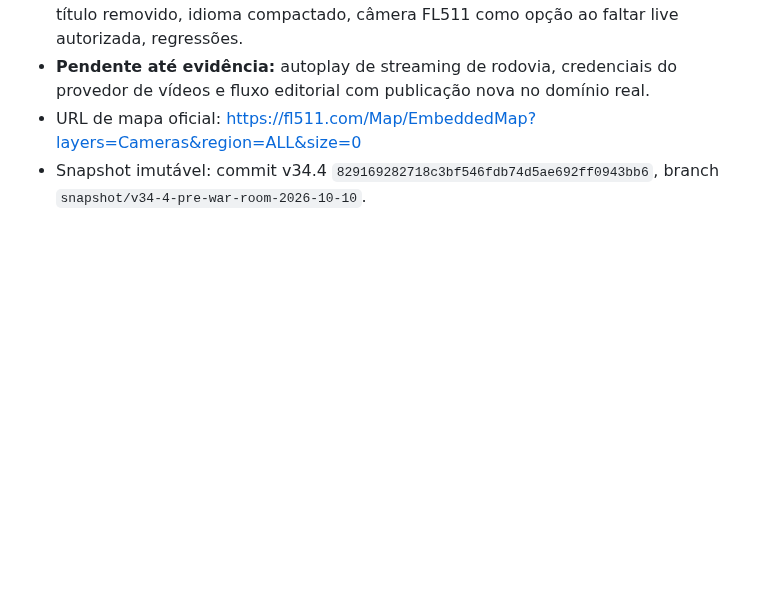
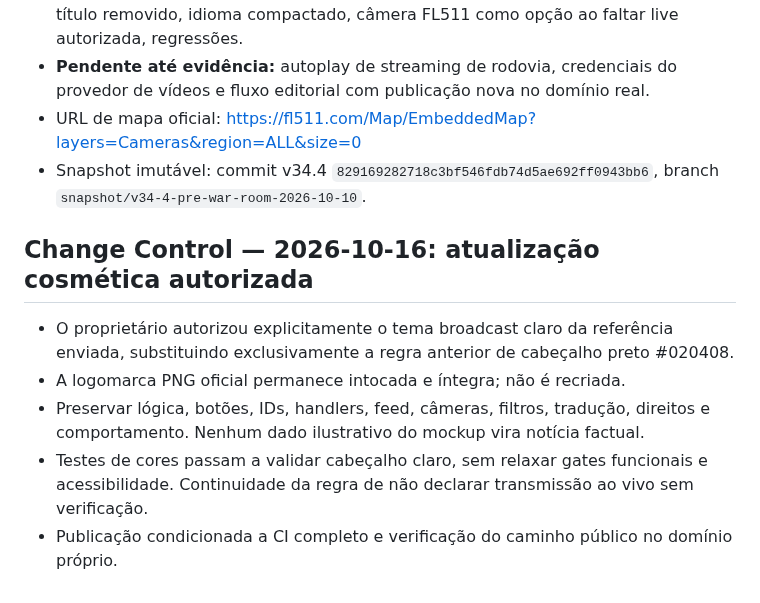
Before and after one commit to handsondispatcher/drivmatch-news, a Markdown page: docs/V34_5_WAR_ROOM_FREEZE.md, the part around the change. Rendered like a GitHub page; blank space fills up the shorter version.

Commit message:
docs(news): record authorized change control

```diff
--- a/docs/V34_5_WAR_ROOM_FREEZE.md
+++ b/docs/V34_5_WAR_ROOM_FREEZE.md
@@ -31,3 +31,10 @@ Data: 2026-10-10. Autoridade: decisões explícitas do proprietário sobre scree
 - **Pendente até evidência:** autoplay de streaming de rodovia, credenciais do provedor de vídeos e fluxo editorial com publicação nova no domínio real.
 - URL de mapa oficial: https://fl511.com/Map/EmbeddedMap?layers=Cameras&region=ALL&size=0
 - Snapshot imutável: commit v34.4 `829169282718c3bf546fdb74d5ae692ff0943bb6`, branch `snapshot/v34-4-pre-war-room-2026-10-10`.
+
+## Change Control — 2026-10-16: atualização cosmética autorizada
+- O proprietário autorizou explicitamente o tema broadcast claro da referência enviada, substituindo exclusivamente a regra anterior de cabeçalho preto #020408.
+- A logomarca PNG oficial permanece intocada e íntegra; não é recriada.
+- Preservar lógica, botões, IDs, handlers, feed, câmeras, filtros, tradução, direitos e comportamento. Nenhum dado ilustrativo do mockup vira notícia factual.
+- Testes de cores passam a validar cabeçalho claro, sem relaxar gates funcionais e acessibilidade. Continuidade da regra de não declarar transmissão ao vivo sem verificação.
+- Publicação condicionada a CI completo e verificação do caminho público no domínio próprio.
```
